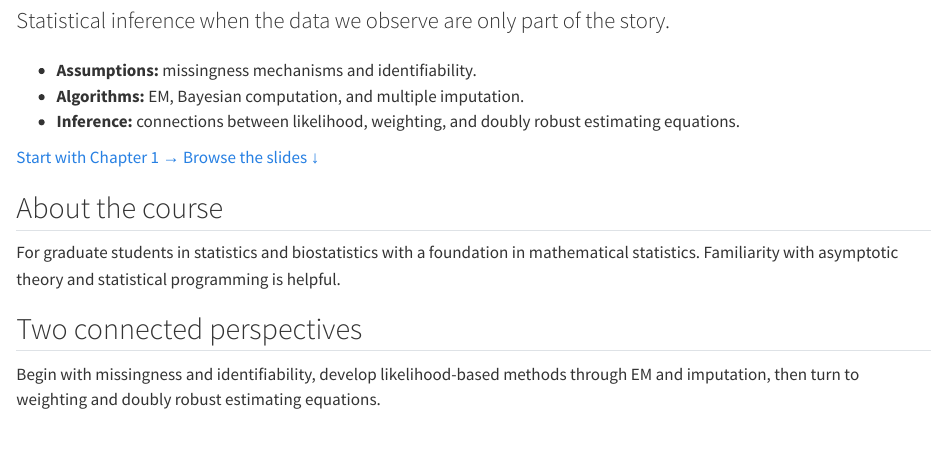
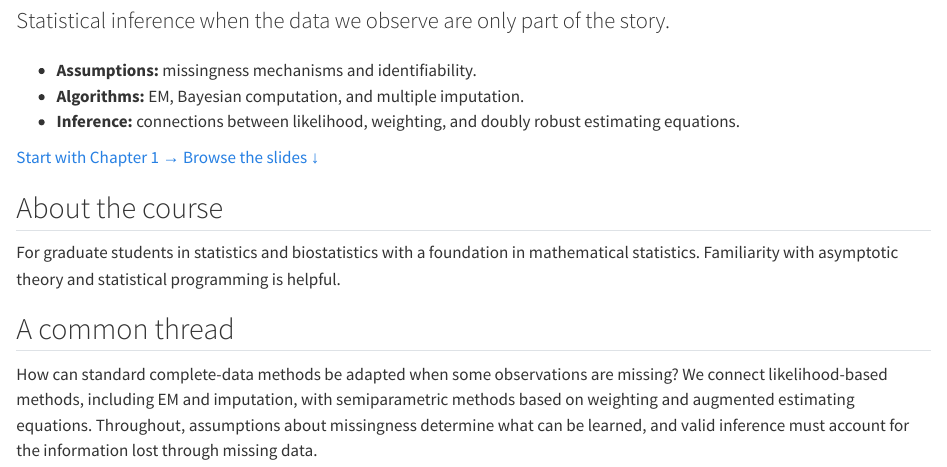
Before and after one commit to lmaowisc/missing_data, a Quarto document (index.qmd): the page in a window 1100 px wide, from 140 px down. Rendered offline with R 4.5, knitr and Pandoc in place of Quarto, with nearby package versions.

Commit message:
Clarify common thread and align front-page sections in columns

```diff
--- a/index.qmd
+++ b/index.qmd
@@ -24,21 +24,21 @@ Statistical inference when the data we observe are only part of the story.
 :::
 
 ::::: {.section .course-note}
-<div>
+::: course-note-column
 
 ## About the course
 
 For graduate students in statistics and biostatistics with a foundation in mathematical statistics. Familiarity with asymptotic theory and statistical programming is helpful.
 
-</div>
+:::
 
-<div>
+::: course-note-column
 
-## Two connected perspectives
+## A common thread
 
-Begin with missingness and identifiability, develop likelihood-based methods through EM and imputation, then turn to weighting and doubly robust estimating equations.
+How can standard complete-data methods be adapted when some observations are missing? We connect likelihood-based methods, including EM and imputation, with semiparametric methods based on weighting and augmented estimating equations. Throughout, assumptions about missingness determine what can be learned, and valid inference must account for the information lost through missing data.
 
-</div>
+:::
 :::::
 
 ::: {#chapter-list-placeholder}
--- a/style.css
+++ b/style.css
@@ -130,9 +130,6 @@ main > section > p { font: 18px/1.8 Georgia, serif; color: var(--ink); }
   main { padding: 40px 36px; }
   .sidebar { padding-left: 14px; padding-right: 14px; }
 }
-@media (max-width: 1000px) {
-  .course-note { grid-template-columns: 1fr; gap: 22px; }
-}
 @media (max-width: 760px) {
   header { padding: 18px 22px; }
   .brand { font-size: 23px; }
```
